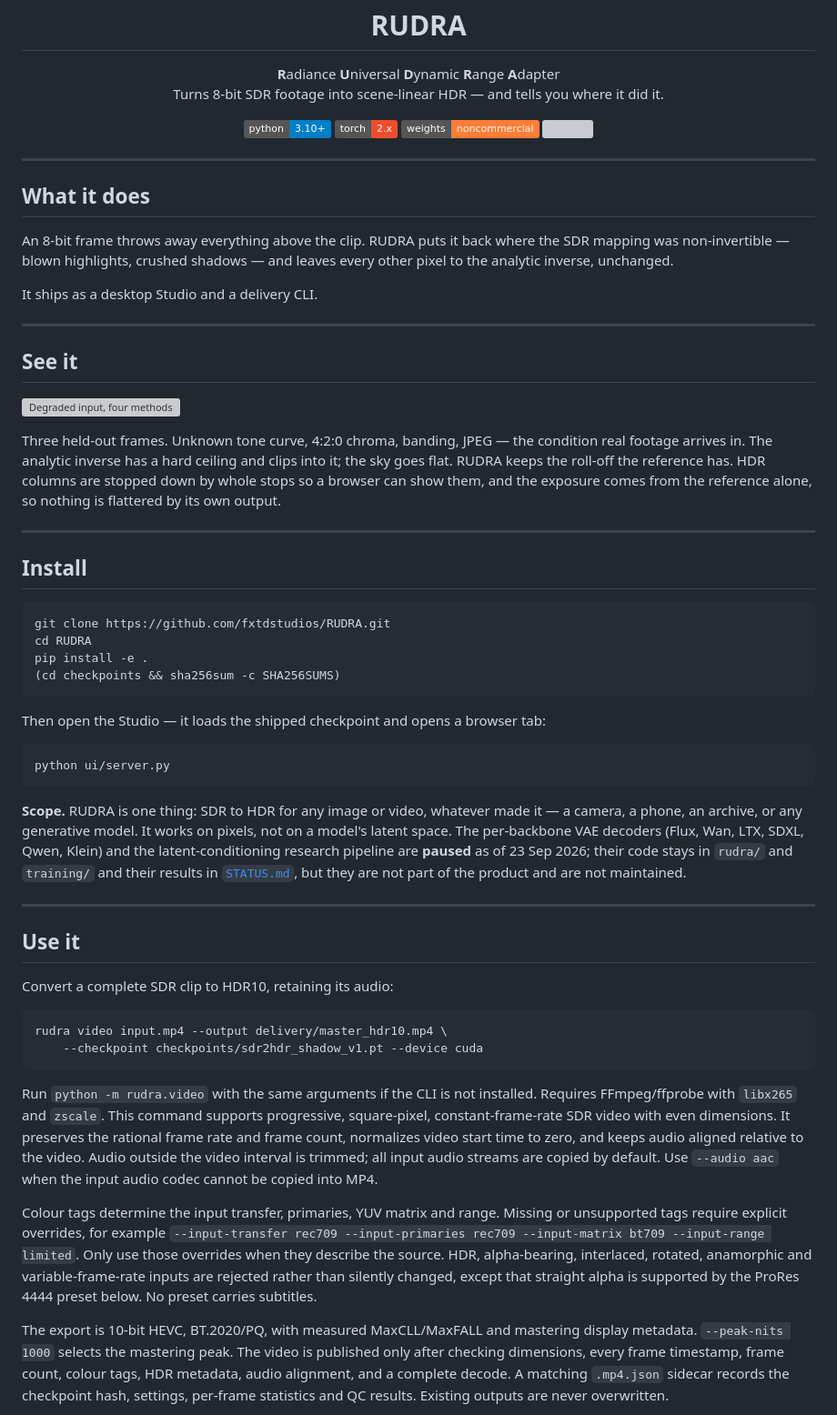
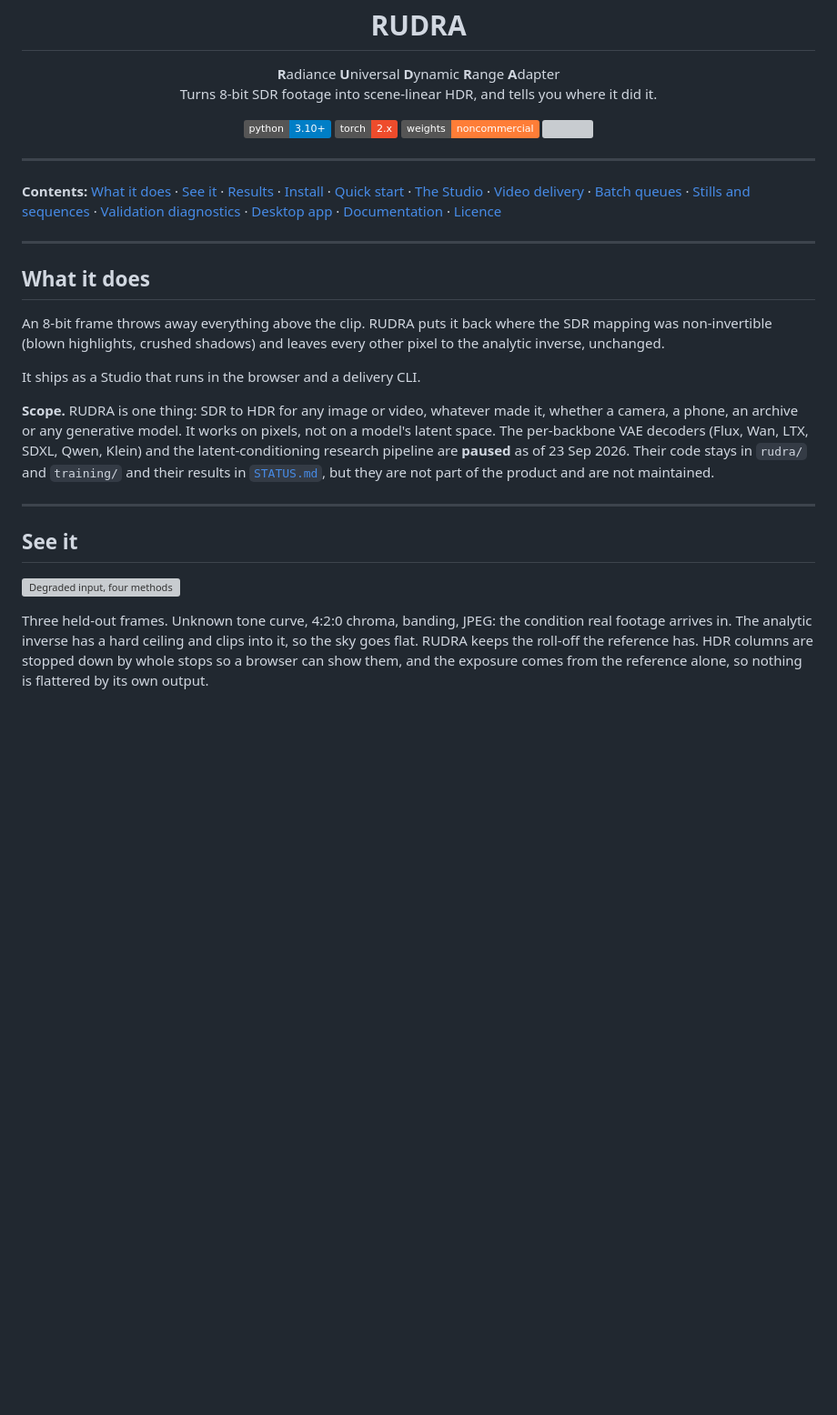
Before and after one commit to fxtdstudios/RUDRA, a Markdown page: README.md, the part around one of its changes. Shown at 91% size. GitHub-like rendering; badges without logos; blank space fills up the shorter version; grey boxes are pictures that could not be loaded.

````diff
--- a/README.md
+++ b/README.md
@@ -6,7 +6,7 @@
 
 <p align="center">
   <b>R</b>adiance <b>U</b>niversal <b>D</b>ynamic <b>R</b>ange <b>A</b>dapter<br>
-  Turns 8-bit SDR footage into scene-linear HDR — and tells you where it did it.
+  Turns 8-bit SDR footage into scene-linear HDR, and tells you where it did it.
 </p>
 
 <p align="center">
@@ -18,13 +18,38 @@
 
 ---
 
+**Contents:**
+[What it does](#what-it-does) ·
+[See it](#see-it) ·
+[Results](#results) ·
+[Install](#install) ·
+[Quick start](#quick-start) ·
+[The Studio](#the-studio) ·
+[Video delivery](#video-delivery) ·
+[Batch queues](#batch-queues) ·
+[Stills and sequences](#stills-and-sequences) ·
+[Validation diagnostics](#validation-diagnostics) ·
+[Desktop app](#desktop-app-planned) ·
+[Documentation](#documentation) ·
+[Licence](#licence)
+
+---
+
 ## What it does
 
 An 8-bit frame throws away everything above the clip. RUDRA puts it back where
-the SDR mapping was non-invertible — blown highlights, crushed shadows — and
+the SDR mapping was non-invertible (blown highlights, crushed shadows) and
 leaves every other pixel to the analytic inverse, unchanged.
 
-It ships as a desktop Studio and a delivery CLI.
+It ships as a Studio that runs in the browser and a delivery CLI.
+
+**Scope.** RUDRA is one thing: SDR to HDR for any image or video, whatever made
+it, whether a camera, a phone, an archive or any generative model. It works on
+pixels, not on a model's latent space. The per-backbone VAE decoders (Flux,
+Wan, LTX, SDXL, Qwen, Klein) and the latent-conditioning research pipeline are
+**paused** as of 23 Sep 2026. Their code stays in `rudra/` and `training/` and
+their results in [`STATUS.md`](STATUS.md), but they are not part of the product
+and are not maintained.
 
 ---
 
@@ -32,69 +57,9 @@ It ships as a desktop Studio and a delivery CLI.
 
 ![Degraded input, four methods](docs/compare/hard_deployment.png)
 
-Three held-out frames. Unknown tone curve, 4:2:0 chroma, banding, JPEG — the
+Three held-out frames. Unknown tone curve, 4:2:0 chroma, banding, JPEG: the
 condition real footage arrives in. The analytic inverse has a hard ceiling and
-clips into it; the sky goes flat. RUDRA keeps the roll-off the reference has.
+clips into it, so the sky goes flat. RUDRA keeps the roll-off the reference has.
 HDR columns are stopped down by whole stops so a browser can show them, and the
 exposure comes from the reference alone, so nothing is flattered by its own
 output.
-
----
-
-## Install
-
-```bash
-git clone https://github.com/fxtdstudios/RUDRA.git
-cd RUDRA
-pip install -e .
-(cd checkpoints && sha256sum -c SHA256SUMS)
-```
-
-Then open the Studio — it loads the shipped checkpoint and opens a browser tab:
-
-```bash
-python ui/server.py
-```
-
-**Scope.** RUDRA is one thing: SDR to HDR for any image or video, whatever made
-it — a camera, a phone, an archive, or any generative model. It works on
-pixels, not on a model's latent space. The per-backbone VAE decoders (Flux,
-Wan, LTX, SDXL, Qwen, Klein) and the latent-conditioning research pipeline are
-**paused** as of 23 Sep 2026; their code stays in `rudra/` and `training/`
-and their results in [`STATUS.md`](STATUS.md), but they are not part of the
-product and are not maintained.
-
----
-
-## Use it
-
-Convert a complete SDR clip to HDR10, retaining its audio:
-
-```bash
-rudra video input.mp4 --output delivery/master_hdr10.mp4 \
-    --checkpoint checkpoints/sdr2hdr_shadow_v1.pt --device cuda
-```
-
-Run `python -m rudra.video` with the same arguments if the CLI is not installed.
-Requires FFmpeg/ffprobe with `libx265` and `zscale`. This command supports
-progressive, square-pixel, constant-frame-rate SDR video with even dimensions.
-It preserves the rational frame rate and frame count, normalizes video start
-time to zero, and keeps audio aligned relative to the video. Audio outside the
-video interval is trimmed; all input audio streams are copied by default.
-Use `--audio aac` when the input audio codec cannot be copied into MP4.
-
-Colour tags determine the input transfer, primaries, YUV matrix and range.
-Missing or unsupported tags require explicit overrides, for example
-`--input-transfer rec709 --input-primaries rec709 --input-matrix bt709 --input-range limited`.
-Only use those overrides when they describe the source. HDR, alpha-bearing,
-interlaced, rotated, anamorphic and variable-frame-rate inputs are rejected
-rather than silently changed, except that straight alpha is supported by the
-ProRes 4444 preset below. No preset carries subtitles.
-
-The export is 10-bit HEVC, BT.2020/PQ, with measured MaxCLL/MaxFALL and mastering
-display metadata. `--peak-nits 1000` selects the mastering peak. The video is
-published only after checking dimensions, every frame timestamp, frame count,
-colour tags, HDR metadata, audio alignment, and a complete decode. A matching
-`.mp4.json` sidecar records the checkpoint hash, settings, per-frame statistics
-and QC results. Existing outputs are never overwritten.
-
````
Also changed, not shown: other parts of README.md (+252 -145 lines).
